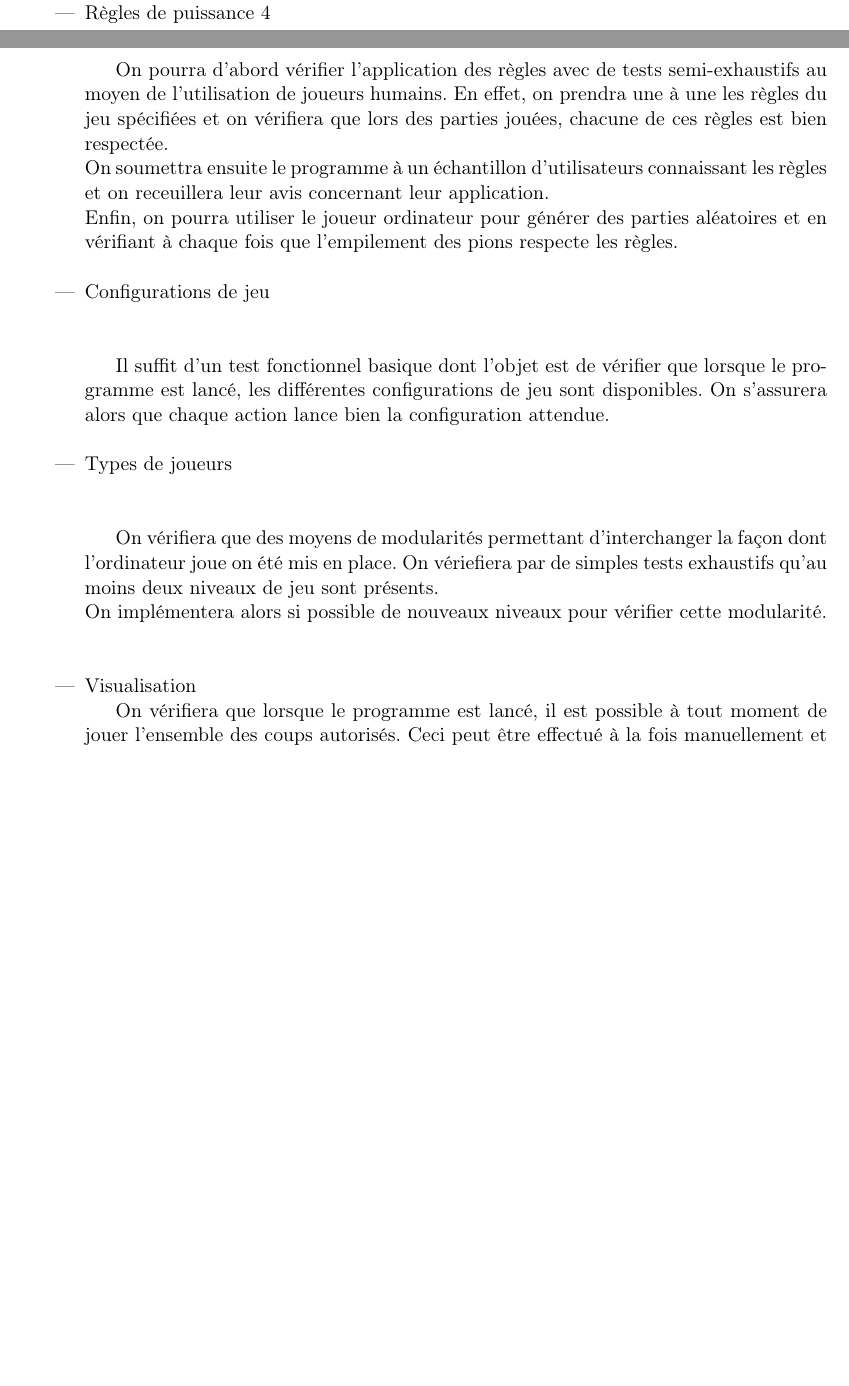
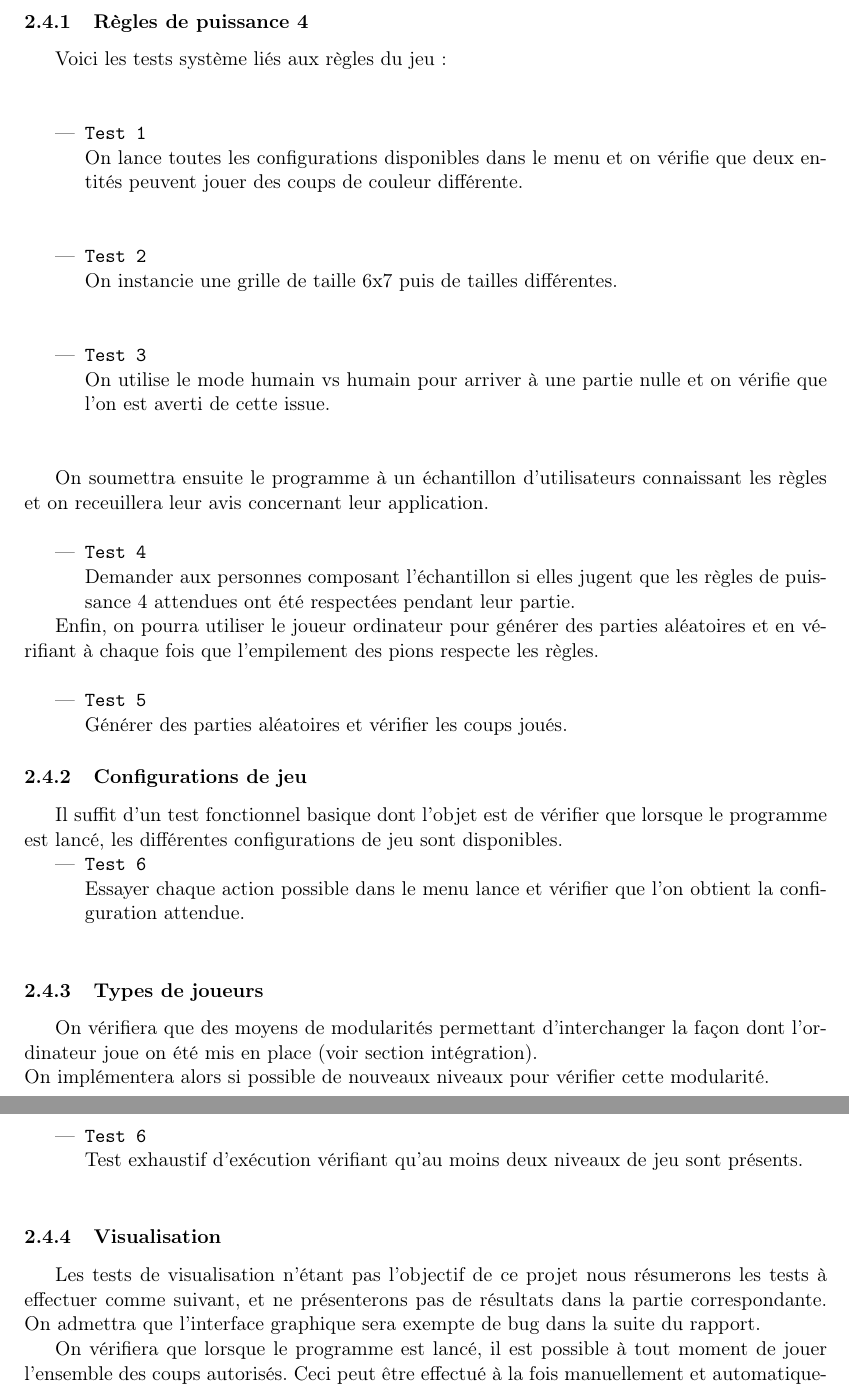
Before and after one commit to xsellier/puissance4test, a LaTeX document (Rapport/rapport.tex, which reads Rapport/specification.tex): two parts of pages 5 and 6 of 37 before the commit and two parts of pages 6 and 7 of 38 after it, joined at a grey line, cut so that both start at the same text, the shorter picture padded with empty space. Compiled offline with LaTeX, dvips and Ghostscript; the source files are stored in an older character set and shown here as Unicode.

Commit message:
modif spec

```diff
--- a/Rapport/specification.tex
+++ b/Rapport/specification.tex
@@ -44,23 +44,59 @@ Eventuellement, il doit alors pouvoir jouer une nouvelle partie.\newline
 
 Nous allons voir ici les tests imaginés pour s'assurer que le programme obtenu respectera les termes précisés dans la partie précedente, et ne génèrera pas de comportements interdits.
 
+
+\subsubsection{Règles de puissance 4}
+Voici les tests système liés aux règles du jeu :\newline\newline
+
 \begin{itemize}
-\item Règles de puissance 4\newline\newline
+\item \texttt{Test 1}\newline
+On lance toutes les configurations disponibles dans le menu et on vérifie que deux entités peuvent jouer des coups de couleur différente.\newline\newline
 
-On pourra d'abord vérifier l'application des règles avec de tests semi-exhaustifs au moyen de l'utilisation de joueurs humains. En effet, on prendra une à une les règles du jeu spécifiées et on vérifiera que lors des parties jouées, chacune de ces règles est bien respectée.\newline
+\item \texttt{Test 2}\newline
+On instancie une grille de taille 6x7 puis de tailles différentes.\newline\newline
+
+\item \texttt{Test 3}\newline
+On utilise le mode humain vs humain pour arriver à une partie nulle et on vérifie que l'on est averti de cette issue.\newline\newline
+\end{itemize}
+
 On soumettra ensuite le programme à un échantillon d'utilisateurs connaissant les règles et on receuillera leur avis concernant leur application.\newline
+
+\begin{itemize}
+\item \texttt{Test 4}\newline
+Demander aux personnes composant l'échantillon si elles jugent que les règles de puissance 4 attendues ont été respectées pendant leur partie.
+\end{itemize}
+
 Enfin, on pourra utiliser le joueur ordinateur pour générer des parties aléatoires et en vérifiant à chaque fois que l'empilement des pions respecte les règles.\newline
 
-\item Configurations de jeu\newline\newline
+\begin{itemize}
+\item \texttt{Test 5}\newline
+Générer des parties aléatoires et vérifier les coups joués.
+\end{itemize}
 
-Il suffit d'un test fonctionnel basique dont l'objet est de vérifier que lorsque le programme est lancé, les différentes configurations de jeu sont disponibles. On s'assurera alors que chaque action lance bien la configuration attendue.\newline
+\subsubsection{Configurations de jeu}
 
-\item Types de joueurs\newline\newline
+Il suffit d'un test fonctionnel basique dont l'objet est de vérifier que lorsque le programme est lancé, les différentes configurations de jeu sont disponibles.
 
-On vérifiera que des moyens de modularités permettant d'interchanger la façon dont l'ordinateur joue on été mis en place. On vériefiera par de simples tests exhaustifs qu'au moins deux niveaux de jeu sont présents.\newline
+\begin{itemize}
+\item \texttt{Test 6}\newline
+Essayer chaque action possible dans le menu lance et vérifier que l'on obtient la configuration attendue.\newline
+\end{itemize}
+
+\subsubsection{Types de joueurs}
+
+On vérifiera que des moyens de modularités permettant d'interchanger la façon dont l'ordinateur joue on été mis en place (voir section intégration).\newline
 On implémentera alors si possible de nouveaux niveaux pour vérifier cette modularité.\newline\newline
 
-\item Visualisation
+\begin{itemize}
+\item \texttt{Test 6}\newline
+Test exhaustif d'exécution vérifiant qu'au moins deux niveaux de jeu sont présents.\newline
+\end{itemize}
+
+
+
+\subsubsection{Visualisation}
+
+Les tests de visualisation n'étant pas l'objectif de ce projet nous résumerons les tests à effectuer comme suivant, et ne présenterons pas de résultats dans la partie correspondante. On admettra que l'interface graphique sera exempte de bug dans la suite du rapport.
 
 On vérifiera que lorsque le programme est lancé, il est possible à tout moment de jouer l'ensemble des coups autorisés. Ceci peut être effectué à la fois manuellement et automatiquement grâce à un mode ordinateur aléatoire. Rappelons ici qu'un joueur ordinateur aléatoire ne devra alors être présent que dans une situation de test et non pas dans la version livrable du programme. Ce type de joueur devra être testé séparément pour s'assurer que les conclusions tirées de son utilisation ne sont pas faussées par nature.\newline
 Dans le cas d'une interface graphique, chaque bouton sera testé dans une démarche exhaustive.\newline\newline
```
Also changed, not shown: Rapport/specification.tex (2 more changed lines).
